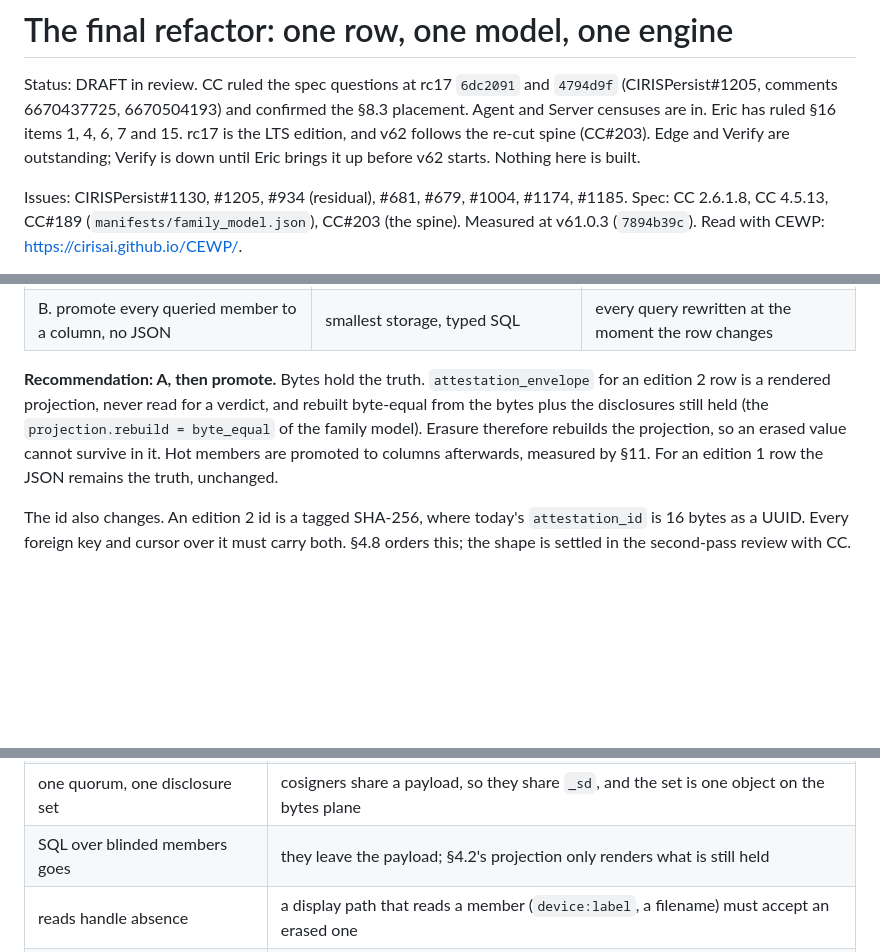
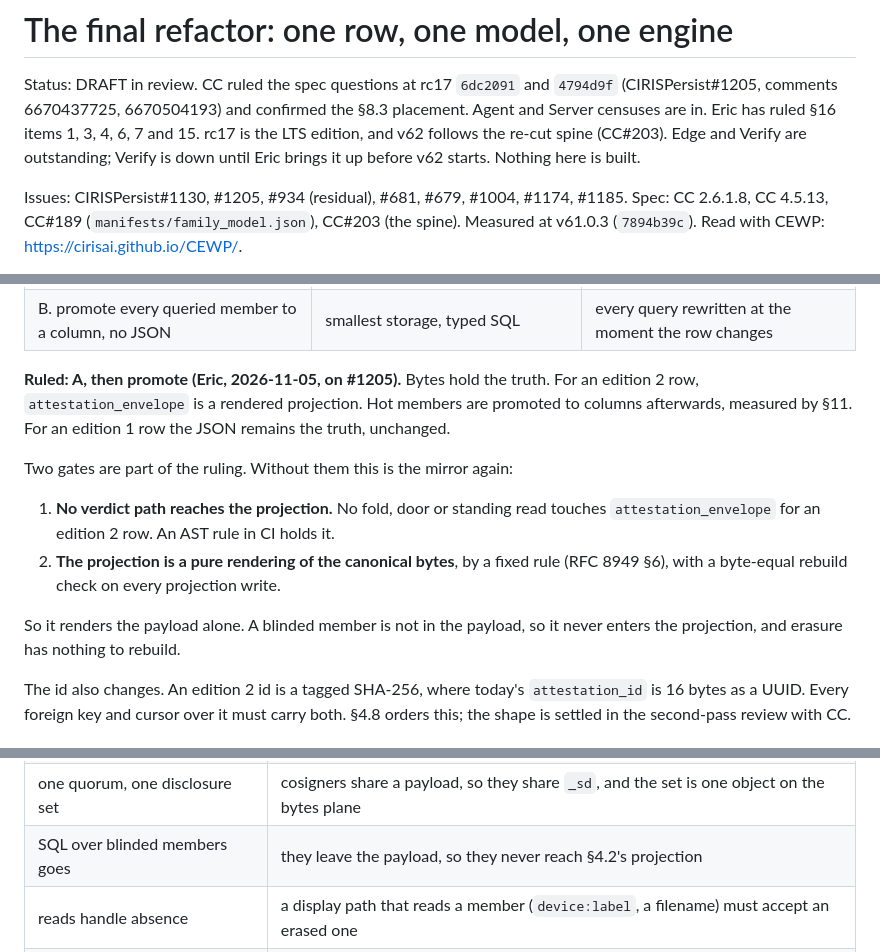
Before and after one commit to CIRISAI/CIRISPersist, a Markdown page: FSD/FINAL_REFACTOR.md, 3 parts joined by grey strips. Drawn GitHub-style; blank space fills up the shorter version.

Commit message:
fsd: stored form ruled, with its two gates; the projection renders the payload alone
Co-Authored-By: Claude Opus 5.5 <noreply@anthropic.com>
Claude-Session: https://claude.ai/code/session_019ZeGbULv5X3CT8TWmxeYnq

```diff
--- a/FSD/FINAL_REFACTOR.md
+++ b/FSD/FINAL_REFACTOR.md
@@ -2,7 +2,7 @@
 
 Status: DRAFT in review. CC ruled the spec questions at rc17 `6dc2091` and `4794d9f` (CIRISPersist#1205,
 comments 6670437725, 6670504193) and confirmed the §8.3 placement. Agent and Server censuses are in.
-Eric has ruled §16 items 1, 4, 6, 7 and 15. rc17 is the LTS edition, and v62 follows the re-cut spine (CC#203). Edge and Verify are outstanding; Verify is down until Eric brings it
+Eric has ruled §16 items 1, 3, 4, 6, 7 and 15. rc17 is the LTS edition, and v62 follows the re-cut spine (CC#203). Edge and Verify are outstanding; Verify is down until Eric brings it
 up before v62 starts. Nothing here is built.
 
 Issues: CIRISPersist#1130, #1205, #934 (residual), #681, #679, #1004, #1174,
@@ -286,12 +286,19 @@ Nothing tickets this today.
 | A. keep a rendered JSON projection beside the bytes | every query keeps working; one rule for both editions | stores the payload twice for edition 2 |
 | B. promote every queried member to a column, no JSON | smallest storage, typed SQL | every query rewritten at the moment the row changes |
 
-**Recommendation: A, then promote.** Bytes hold the truth. `attestation_envelope` for an
-edition 2 row is a rendered projection, never read for a verdict, and rebuilt byte-equal
-from the bytes plus the disclosures still held (the `projection.rebuild = byte_equal` of the
-family model). Erasure therefore rebuilds the projection, so an erased value cannot survive
-in it. Hot members are promoted to columns afterwards, measured by §11. For an edition 1 row
-the JSON remains the truth, unchanged.
+**Ruled: A, then promote (Eric, 2026-11-05, on #1205).** Bytes hold the truth. For an edition 2 row,
+`attestation_envelope` is a rendered projection. Hot members are promoted to columns afterwards, measured by §11.
+For an edition 1 row the JSON remains the truth, unchanged.
+
+Two gates are part of the ruling. Without them this is the mirror again:
+
+1. **No verdict path reaches the projection.** No fold, door or standing read touches `attestation_envelope` for an
+   edition 2 row. An AST rule in CI holds it.
+2. **The projection is a pure rendering of the canonical bytes**, by a fixed rule (RFC 8949 §6), with a byte-equal
+   rebuild check on every projection write.
+
+So it renders the payload alone. A blinded member is not in the payload, so it never enters the projection, and
+erasure has nothing to rebuild.
 
 The id also changes. An edition 2 id is a tagged SHA-256, where today's `attestation_id`
 is 16 bytes as a UUID. Every foreign key and cursor over it must carry both. §4.8 orders
@@ -352,7 +359,7 @@ What this means for the build:
 | the mint path blinds by rule | `step` refuses a row that seals a member its family's `blind` column names |
 | a verdict never depends on a blinded value | ruled: no fold, verdict or admission reads a blindable member, or nodes that erased it and nodes that did not would disagree |
 | one quorum, one disclosure set | cosigners share a payload, so they share `_sd`, and the set is one object on the bytes plane |
-| SQL over blinded members goes | they leave the payload; §4.2's projection only renders what is still held |
+| SQL over blinded members goes | they leave the payload, so they never reach §4.2's projection |
 | reads handle absence | a display path that reads a member (`device:label`, a filename) must accept an erased one |
 | the disclosure store is required | the #914 FSD, approved in September and never written, is no longer optional. It is a section of this program |
 
```
Also changed, not shown: other parts of FSD/FINAL_REFACTOR.md (+1 -1 lines).
